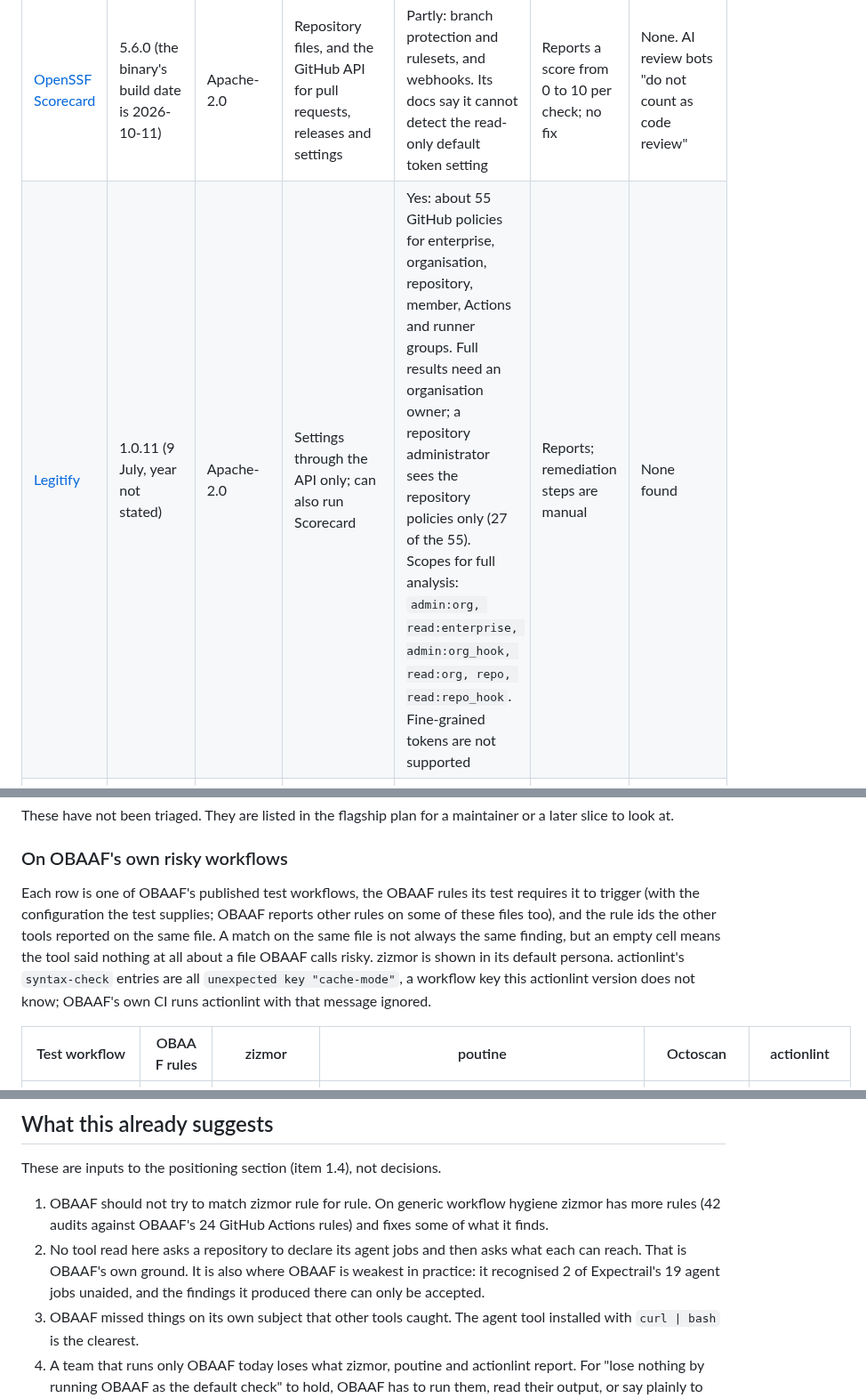
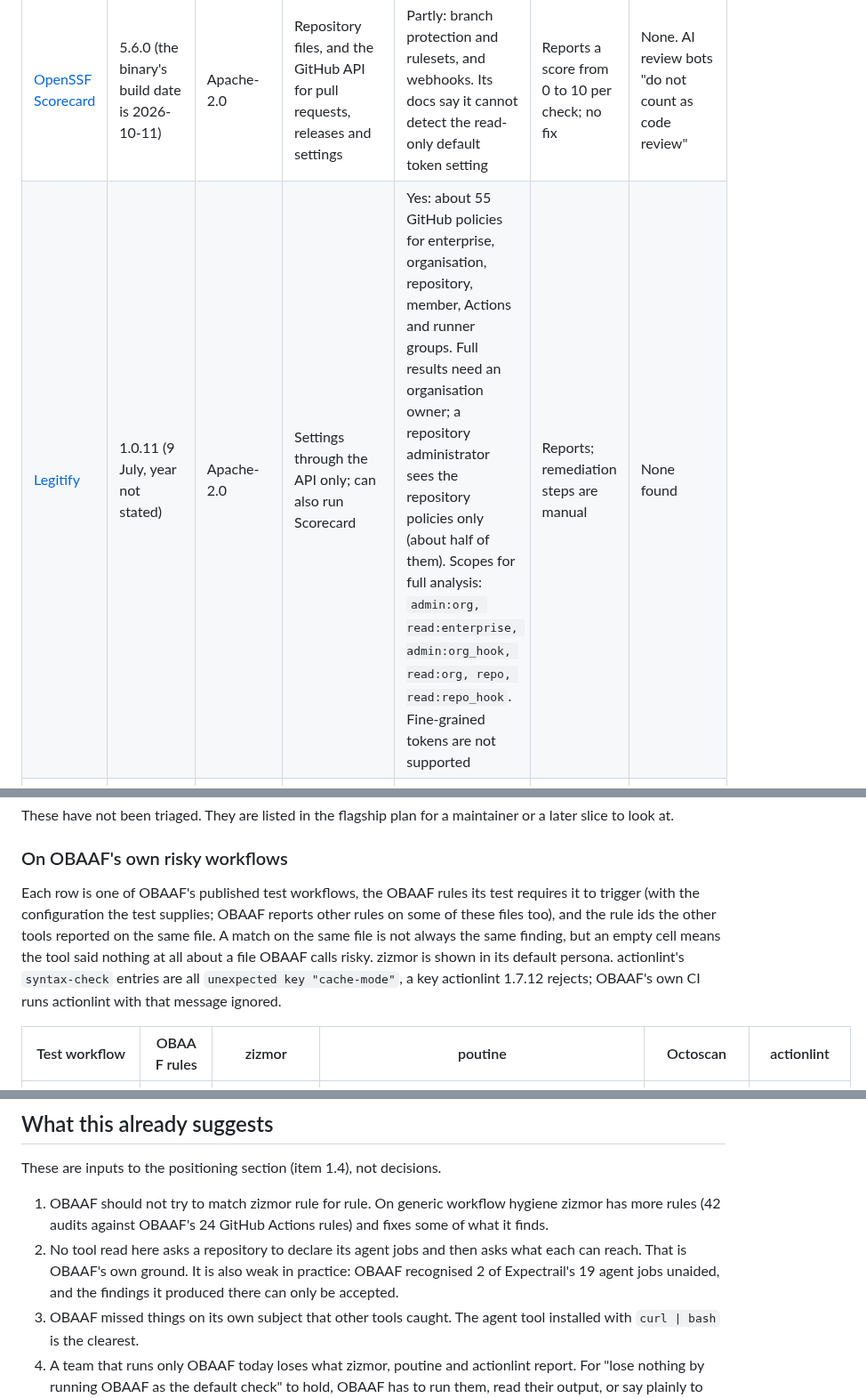
Before and after one commit to Obaaf/OBAAF, a Markdown page: docs/landscape.md, 3 parts joined by grey strips. Shown at 89% size. GitHub-like rendering.

```diff
--- a/docs/landscape.md
+++ b/docs/landscape.md
@@ -38,7 +38,7 @@ Running offline matters. zizmor's online audits (impostor commits, known-vulnera
 | [poutine](https://github.com/boostsecurityio/poutine) | 1.1.6 (built 2026-05-22) | Apache-2.0 | GitHub Actions, GitLab, Azure DevOps and Tekton pipelines; a whole organisation with a read token | Not stated | Reports; `--fail-on-violation` exits 10; SARIF; skips in a config file | None among its 13 rules |
 | [Octoscan](https://github.com/synacktiv/octoscan) | v0.1.7 (30 March, year inferred) | GPL-3.0, per the repository page | Workflow files; can download them for an organisation with a token | No | Reports; JSON and SARIF | None found |
 | [OpenSSF Scorecard](https://github.com/ossf/scorecard) | 5.6.0 (the binary's build date is 2026-10-11) | Apache-2.0 | Repository files, and the GitHub API for pull requests, releases and settings | Partly: branch protection and rulesets, and webhooks. Its docs say it cannot detect the read-only default token setting | Reports a score from 0 to 10 per check; no fix | None. AI review bots "do not count as code review" |
-| [Legitify](https://github.com/Legit-Labs/legitify) | 1.0.11 (9 July, year not stated) | Apache-2.0 | Settings through the API only; can also run Scorecard | Yes: about 55 GitHub policies for enterprise, organisation, repository, member, Actions and runner groups. Full results need an organisation owner; a repository administrator sees the repository policies only (27 of the 55). Scopes for full analysis: `admin:org, read:enterprise, admin:org_hook, read:org, repo, read:repo_hook`. Fine-grained tokens are not supported | Reports; remediation steps are manual | None found |
+| [Legitify](https://github.com/Legit-Labs/legitify) | 1.0.11 (9 July, year not stated) | Apache-2.0 | Settings through the API only; can also run Scorecard | Yes: about 55 GitHub policies for enterprise, organisation, repository, member, Actions and runner groups. Full results need an organisation owner; a repository administrator sees the repository policies only (about half of them). Scopes for full analysis: `admin:org, read:enterprise, admin:org_hook, read:org, repo, read:repo_hook`. Fine-grained tokens are not supported | Reports; remediation steps are manual | None found |
 | [Gato-X](https://github.com/AdnaneKhan/gato-x) | 1.4.0 (25 April, year inferred) | Apache-2.0 | Workflow files across repositories, and run logs for self-hosted runners | No. Its docs say it "does not check for best practices like GitHub Actions version pinning, branch protection, secure defaults" | Reports, and can exploit what it finds (it is an offensive tool) | None found |
 | [Checkov](https://github.com/bridgecrewio/checkov) | 3.4.0 (28 October, year inferred) | Apache-2.0 | Workflow files (8 checks) and, as a separate framework, organisation and repository settings (26 checks) | Yes: two-factor, SSO, branch protection, webhooks, repository creation. No check title covers rulesets, environments, Actions policies, default token permissions or fork pull request approval | Reports; exit code 1; SARIF; skip lists | None found |
 | [KICS](https://github.com/Checkmarx/kics) | 2.1.21 (30 July, year inferred) | Apache-2.0 | Workflow files (4 queries) | No | Reports; exit codes by severity; ignore comments | None found |
@@ -97,7 +97,7 @@ These have not been triaged. They are listed in the flagship plan for a maintain
 
 ### On OBAAF's own risky workflows
 
-Each row is one of OBAAF's published test workflows, the OBAAF rules its test requires it to trigger (with the configuration the test supplies; OBAAF reports other rules on some of these files too), and the rule ids the other tools reported on the same file. A match on the same file is not always the same finding, but an empty cell means the tool said nothing at all about a file OBAAF calls risky. zizmor is shown in its default persona. actionlint's `syntax-check` entries are all `unexpected key "cache-mode"`, a workflow key this actionlint version does not know; OBAAF's own CI runs actionlint with that message ignored.
+Each row is one of OBAAF's published test workflows, the OBAAF rules its test requires it to trigger (with the configuration the test supplies; OBAAF reports other rules on some of these files too), and the rule ids the other tools reported on the same file. A match on the same file is not always the same finding, but an empty cell means the tool said nothing at all about a file OBAAF calls risky. zizmor is shown in its default persona. actionlint's `syntax-check` entries are all `unexpected key "cache-mode"`, a key actionlint 1.7.12 rejects; OBAAF's own CI runs actionlint with that message ignored.
 
 | Test workflow | OBAAF rules | zizmor | poutine | Octoscan | actionlint |
 | --- | --- | --- | --- | --- | --- |
@@ -146,7 +146,7 @@ So a settings audit that compares settings with what the workflows assume would
 These are inputs to the positioning section (item 1.4), not decisions.
 
 1. OBAAF should not try to match zizmor rule for rule. On generic workflow hygiene zizmor has more rules (42 audits against OBAAF's 24 GitHub Actions rules) and fixes some of what it finds.
-2. No tool read here asks a repository to declare its agent jobs and then asks what each can reach. That is OBAAF's own ground. It is also where OBAAF is weakest in practice: it recognised 2 of Expectrail's 19 agent jobs unaided, and the findings it produced there can only be accepted.
+2. No tool read here asks a repository to declare its agent jobs and then asks what each can reach. That is OBAAF's own ground. It is also weak in practice: OBAAF recognised 2 of Expectrail's 19 agent jobs unaided, and the findings it produced there can only be accepted.
 3. OBAAF missed things on its own subject that other tools caught. The agent tool installed with `curl | bash` is the clearest.
 4. A team that runs only OBAAF today loses what zizmor, poutine and actionlint report. For "lose nothing by running OBAAF as the default check" to hold, OBAAF has to run them, read their output, or say plainly to run them alongside.
 
```
Also changed, not shown: other parts of docs/landscape.md (+5 -5 lines).
